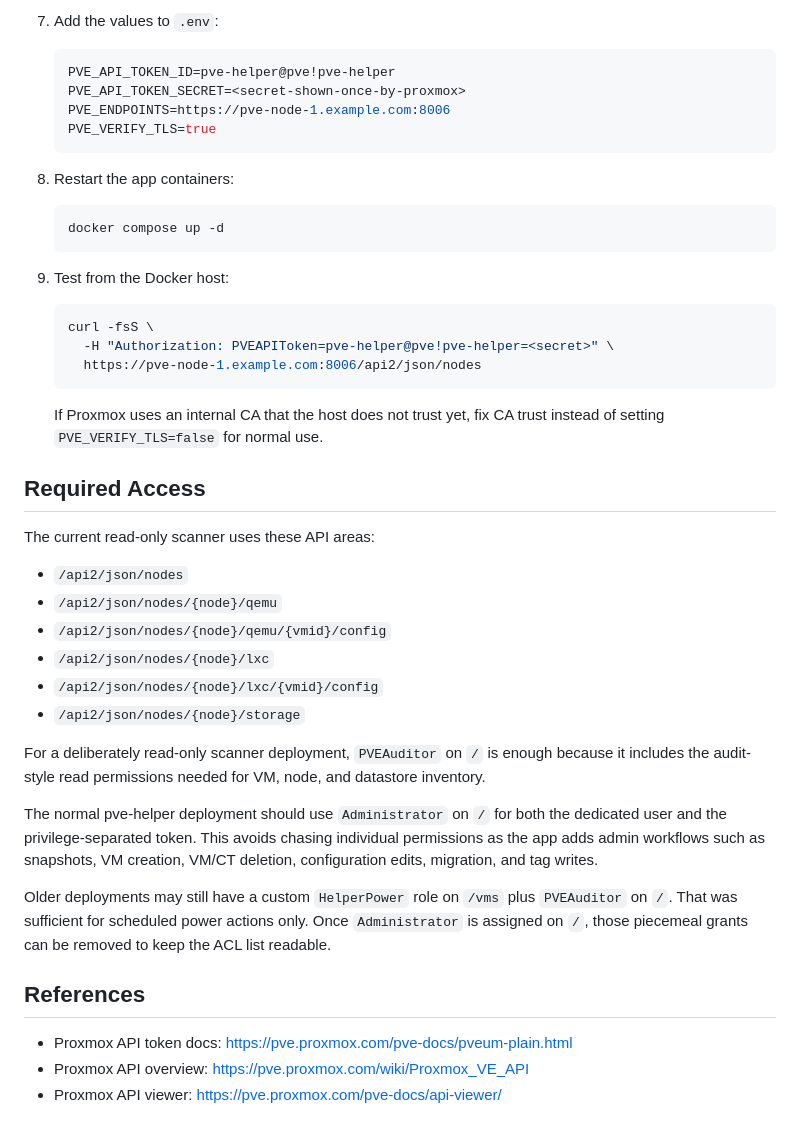
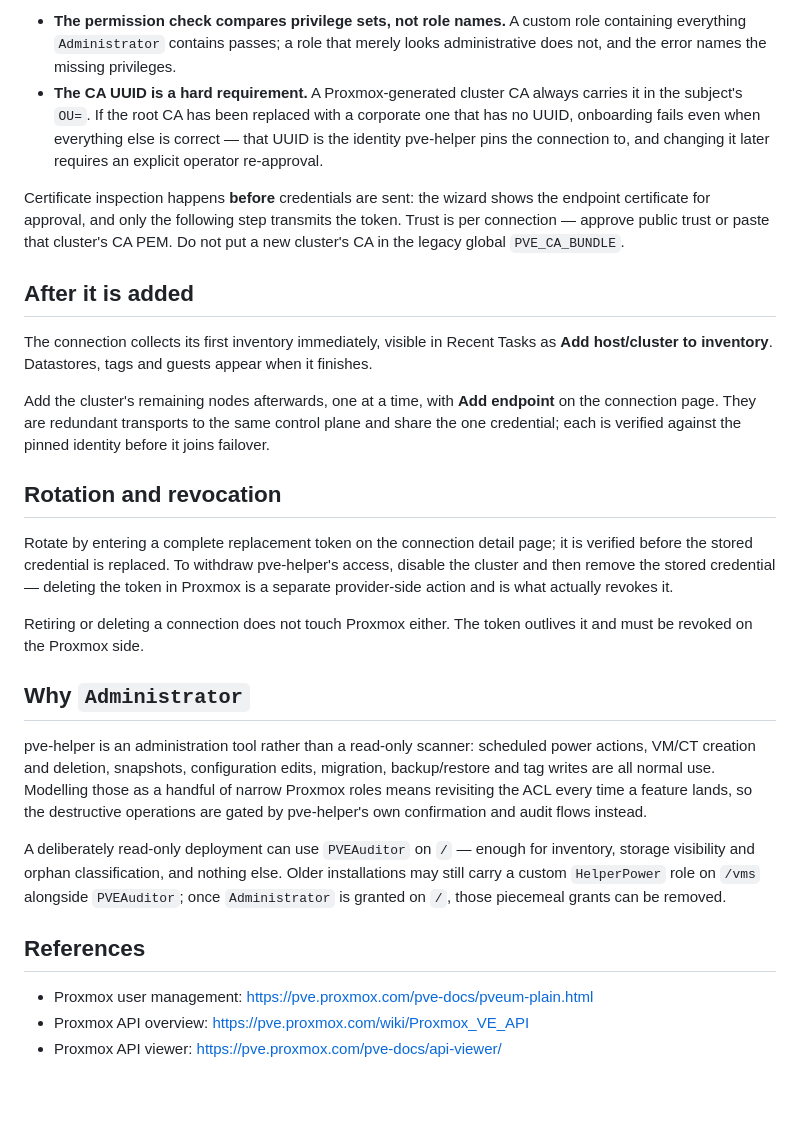
Before and after one commit to ssavant2/pve-helper, a Markdown page: docs/proxmox-api-token.md, the part around one of its changes. Rendered like a GitHub page; blank space fills up the shorter version.

````diff
--- a/docs/proxmox-api-token.md
+++ b/docs/proxmox-api-token.md
@@ -84,57 +84,57 @@ inventory.
 
-7. Add the values to `.env`:
+- **The permission check compares privilege sets, not role names.** A custom role
+  containing everything `Administrator` contains passes; a role that merely looks
+  administrative does not, and the error names the missing privileges.
+- **The CA UUID is a hard requirement.** A Proxmox-generated cluster CA always
+  carries it in the subject's `OU=`. If the root CA has been replaced with a
+  corporate one that has no UUID, onboarding fails even when everything else is
+  correct — that UUID is the identity pve-helper pins the connection to, and
+  changing it later requires an explicit operator re-approval.
 
-   ```env
-   PVE_API_TOKEN_ID=pve-helper@pve!pve-helper
-   PVE_API_TOKEN_SECRET=<secret-shown-once-by-proxmox>
-   PVE_ENDPOINTS=https://pve-node-1.example.com:8006
-   PVE_VERIFY_TLS=true
-   ```
+Certificate inspection happens **before** credentials are sent: the wizard shows
+the endpoint certificate for approval, and only the following step transmits the
+token. Trust is per connection — approve public trust or paste that cluster's CA
+PEM. Do not put a new cluster's CA in the legacy global `PVE_CA_BUNDLE`.
 
-8. Restart the app containers:
+## After it is added
 
-   ```bash
-   docker compose up -d
-   ```
+The connection collects its first inventory immediately, visible in Recent Tasks
+as **Add host/cluster to inventory**. Datastores, tags and guests appear when it
+finishes.
 
-9. Test from the Docker host:
+Add the cluster's remaining nodes afterwards, one at a time, with **Add endpoint**
+on the connection page. They are redundant transports to the same control plane
+and share the one credential; each is verified against the pinned identity before
+it joins failover.
 
-   ```bash
-   curl -fsS \
-     -H "Authorization: PVEAPIToken=pve-helper@pve!pve-helper=<secret>" \
-     https://pve-node-1.example.com:8006/api2/json/nodes
-   ```
+## Rotation and revocation
 
-   If Proxmox uses an internal CA that the host does not trust yet, fix CA trust
-   instead of setting `PVE_VERIFY_TLS=false` for normal use.
+Rotate by entering a complete replacement token on the connection detail page; it
+is verified before the stored credential is replaced. To withdraw pve-helper's
+access, disable the cluster and then remove the stored credential — deleting the
+token in Proxmox is a separate provider-side action and is what actually revokes
+it.
 
-## Required Access
+Retiring or deleting a connection does not touch Proxmox either. The token
+outlives it and must be revoked on the Proxmox side.
 
-The current read-only scanner uses these API areas:
+## Why `Administrator`
 
-- `/api2/json/nodes`
-- `/api2/json/nodes/{node}/qemu`
-- `/api2/json/nodes/{node}/qemu/{vmid}/config`
-- `/api2/json/nodes/{node}/lxc`
-- `/api2/json/nodes/{node}/lxc/{vmid}/config`
-- `/api2/json/nodes/{node}/storage`
+pve-helper is an administration tool rather than a read-only scanner: scheduled
+power actions, VM/CT creation and deletion, snapshots, configuration edits,
+migration, backup/restore and tag writes are all normal use. Modelling those as a
+handful of narrow Proxmox roles means revisiting the ACL every time a feature
+lands, so the destructive operations are gated by pve-helper's own confirmation
+and audit flows instead.
 
-For a deliberately read-only scanner deployment, `PVEAuditor` on `/` is enough
-because it includes the audit-style read permissions needed for VM, node, and
-datastore inventory.
-
-The normal pve-helper deployment should use `Administrator` on `/` for both the
-dedicated user and the privilege-separated token. This avoids chasing individual
-permissions as the app adds admin workflows such as snapshots, VM creation,
-VM/CT deletion, configuration edits, migration, and tag writes.
-
-Older deployments may still have a custom `HelperPower` role on `/vms` plus
-`PVEAuditor` on `/`. That was sufficient for scheduled power actions only. Once
-`Administrator` is assigned on `/`, those piecemeal grants can be removed to
-keep the ACL list readable.
+A deliberately read-only deployment can use `PVEAuditor` on `/` — enough for
+inventory, storage visibility and orphan classification, and nothing else. Older
+installations may still carry a custom `HelperPower` role on `/vms` alongside
+`PVEAuditor`; once `Administrator` is granted on `/`, those piecemeal grants can
+be removed.
 
 ## References
 
-- Proxmox API token docs: https://pve.proxmox.com/pve-docs/pveum-plain.html
+- Proxmox user management: https://pve.proxmox.com/pve-docs/pveum-plain.html
 - Proxmox API overview: https://pve.proxmox.com/wiki/Proxmox_VE_API
 - Proxmox API viewer: https://pve.proxmox.com/pve-docs/api-viewer/
````
Also changed, not shown: other parts of docs/proxmox-api-token.md (+55 -55 lines), docs/deployment-runbook.md (+29 -27 lines), docs/user-manual.md (+8 -0 lines).
